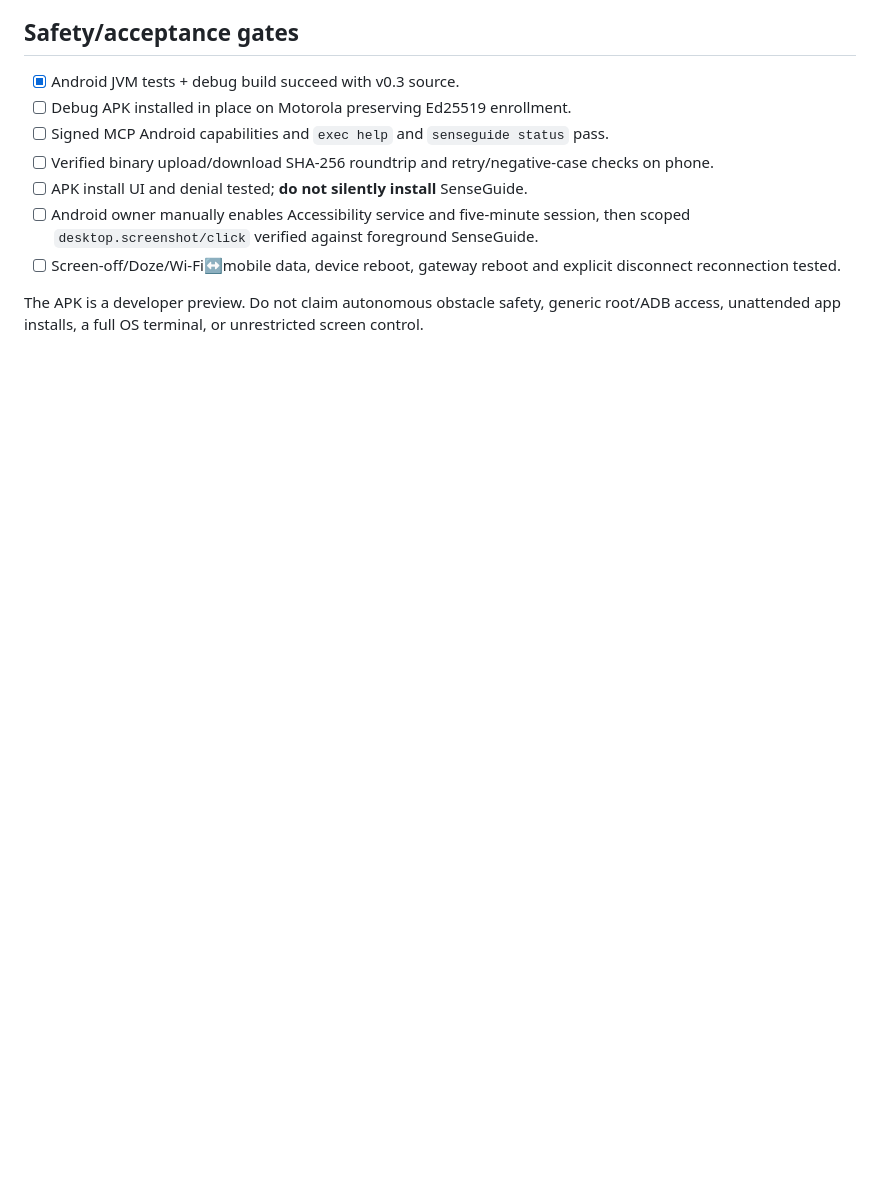
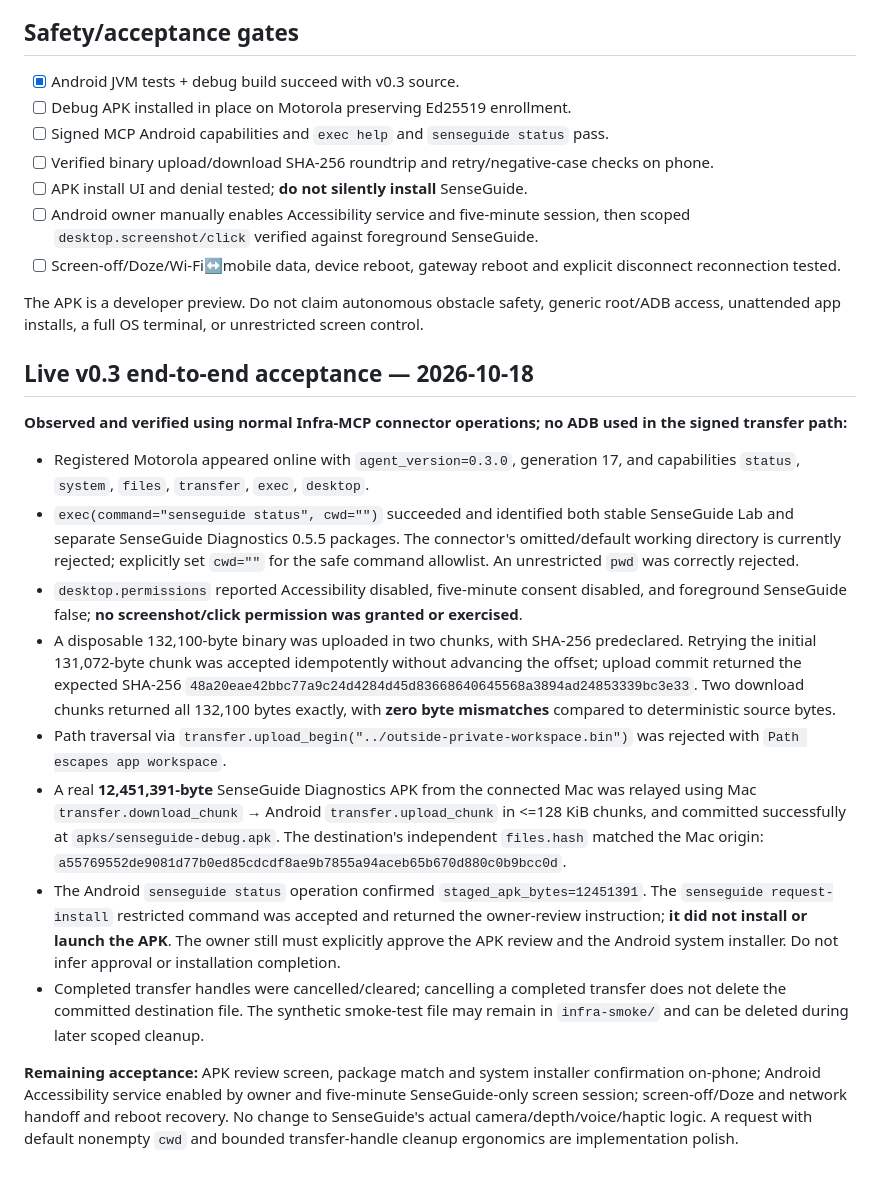
Before and after one commit to Phloraxx/infra-mcp, a Markdown page: docs/ANDROID_V03_DEVELOPMENT.md, the part around the change. Rendered like a GitHub page; blank space fills up the shorter version.

Commit message:
docs(android): verify signed transfers and SenseGuide APK staging on phone

```diff
--- a/docs/ANDROID_V03_DEVELOPMENT.md
+++ b/docs/ANDROID_V03_DEVELOPMENT.md
@@ -32,3 +32,18 @@ Status: implemented as a separate debug package `com.phloraxx.infraphone.dev` on
 - [ ] Screen-off/Doze/Wi-Fi↔mobile data, device reboot, gateway reboot and explicit disconnect reconnection tested.
 
 The APK is a developer preview. Do not claim autonomous obstacle safety, generic root/ADB access, unattended app installs, a full OS terminal, or unrestricted screen control.
+
+## Live v0.3 end-to-end acceptance — 2026-10-18
+
+**Observed and verified using normal Infra-MCP connector operations; no ADB used in the signed transfer path:**
+
+- Registered Motorola appeared online with `agent_version=0.3.0`, generation 17, and capabilities `status`, `system`, `files`, `transfer`, `exec`, `desktop`.
+- `exec(command="senseguide status", cwd="")` succeeded and identified both stable SenseGuide Lab and separate SenseGuide Diagnostics 0.5.5 packages. The connector's omitted/default working directory is currently rejected; explicitly set `cwd=""` for the safe command allowlist. An unrestricted `pwd` was correctly rejected.
+- `desktop.permissions` reported Accessibility disabled, five-minute consent disabled, and foreground SenseGuide false; **no screenshot/click permission was granted or exercised**.
+- A disposable 132,100-byte binary was uploaded in two chunks, with SHA-256 predeclared. Retrying the initial 131,072-byte chunk was accepted idempotently without advancing the offset; upload commit returned the expected SHA-256 `48a20eae42bbc77a9c24d4284d45d83668640645568a3894ad24853339bc3e33`. Two download chunks returned all 132,100 bytes exactly, with **zero byte mismatches** compared to deterministic source bytes.
+- Path traversal via `transfer.upload_begin("../outside-private-workspace.bin")` was rejected with `Path escapes app workspace`.
+- A real **12,451,391-byte** SenseGuide Diagnostics APK from the connected Mac was relayed using Mac `transfer.download_chunk` → Android `transfer.upload_chunk` in <=128 KiB chunks, and committed successfully at `apks/senseguide-debug.apk`. The destination's independent `files.hash` matched the Mac origin: `a55769552de9081d77b0ed85cdcdf8ae9b7855a94aceb65b670d880c0b9bcc0d`.
+- The Android `senseguide status` operation confirmed `staged_apk_bytes=12451391`. The `senseguide request-install` restricted command was accepted and returned the owner-review instruction; **it did not install or launch the APK**. The owner still must explicitly approve the APK review and the Android system installer. Do not infer approval or installation completion.
+- Completed transfer handles were cancelled/cleared; cancelling a completed transfer does not delete the committed destination file. The synthetic smoke-test file may remain in `infra-smoke/` and can be deleted during later scoped cleanup.
+
+**Remaining acceptance:** APK review screen, package match and system installer confirmation on-phone; Android Accessibility service enabled by owner and five-minute SenseGuide-only screen session; screen-off/Doze and network handoff and reboot recovery. No change to SenseGuide's actual camera/depth/voice/haptic logic. A request with default nonempty `cwd` and bounded transfer-handle cleanup ergonomics are implementation polish.
```
Also changed, not shown: docs/IMPLEMENTATION_STATUS.md (+4 -0 lines), docs/ROADMAP.md (+11 -0 lines).
